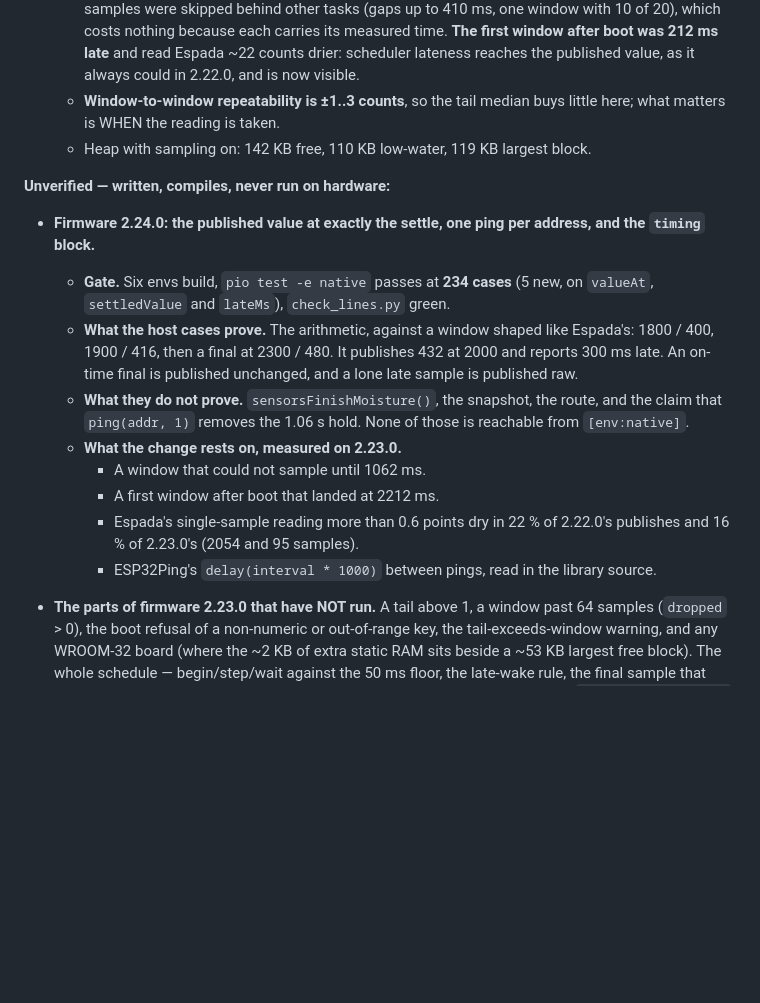
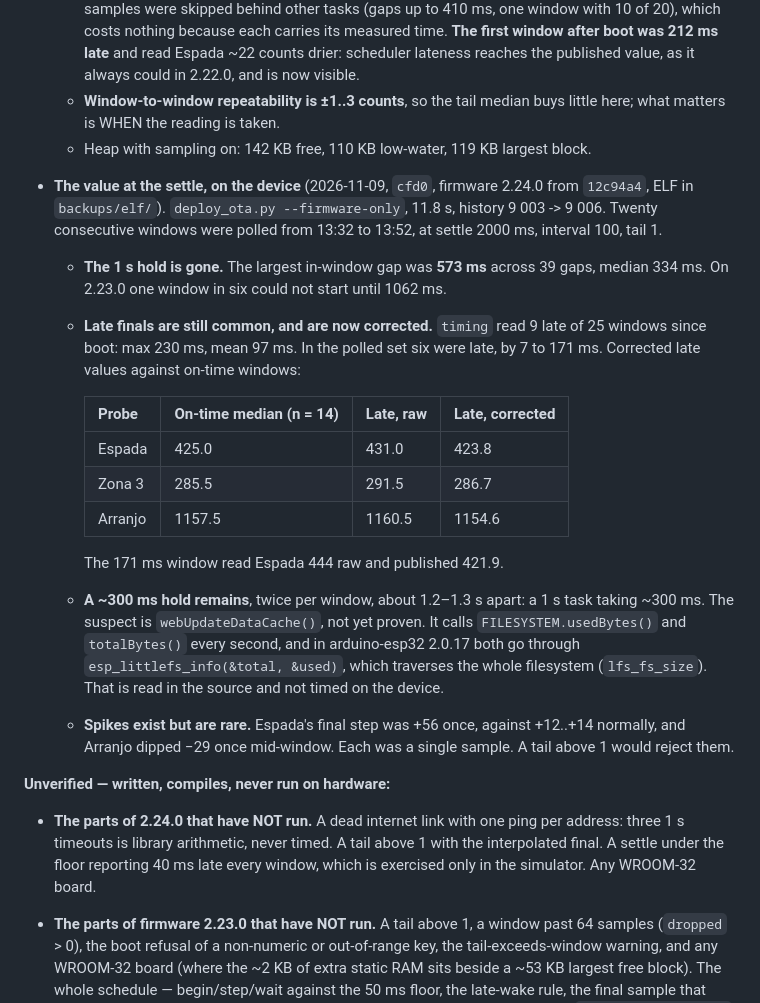
Before and after one commit to andrenepomuceno/esp_garden, a Markdown page: docs/verification-log.md, the part around the change. Drawn GitHub-style; blank space fills up the shorter version.

Commit message:
docs: record 2.24.0 on cfd0, late finals corrected and the 1 s hold gone
Twenty windows after the OTA:
- The largest in-window gap was 573 ms, where 2.23.0 had one window in six
  that could not start until 1062 ms.
- timing counted 9 late finals in 25 windows, max 230 ms. The interpolated
  value lands on the on-time one: Espada's late windows read 431 raw and
  published 423.8, against 425.0 for the on-time windows.
- A ~300 ms hold every ~1.3 s remains. It is recorded with its suspect, two
  lfs_fs_size traversals per second in webUpdateDataCache(); read in the
  source, not timed.

```diff
--- a/docs/verification-log.md
+++ b/docs/verification-log.md
@@ -300,25 +300,23 @@ This exists because this document has been wrong: it claimed no page loaded a CD
   - **Window-to-window repeatability is ±1..3 counts**, so the tail median buys little here; what matters is WHEN the reading is taken.
   - Heap with sampling on: 142 KB free, 110 KB low-water, 119 KB largest block.
 
+- **The value at the settle, on the device** (2026-11-09, `cfd0`, firmware 2.24.0 from `12c94a4`, ELF in `backups/elf/`). `deploy_ota.py --firmware-only`, 11.8 s, history 9 003 -> 9 006. Twenty consecutive windows were polled from 13:32 to 13:52, at settle 2000 ms, interval 100, tail 1.
+  - **The 1 s hold is gone.** The largest in-window gap was **573 ms** across 39 gaps, median 334 ms. On 2.23.0 one window in six could not start until 1062 ms.
+  - **Late finals are still common, and are now corrected.** `timing` read 9 late of 25 windows since boot: max 230 ms, mean 97 ms. In the polled set six were late, by 7 to 171 ms. Corrected late values against on-time windows:
+
+    | Probe | On-time median (n = 14) | Late, raw | Late, corrected |
+    |---|---|---|---|
+    | Espada | 425.0 | 431.0 | 423.8 |
+    | Zona 3 | 285.5 | 291.5 | 286.7 |
+    | Arranjo | 1157.5 | 1160.5 | 1154.6 |
+
+    The 171 ms window read Espada 444 raw and published 421.9.
+  - **A ~300 ms hold remains**, twice per window, about 1.2–1.3 s apart: a 1 s task taking ~300 ms. The suspect is `webUpdateDataCache()`, not yet proven. It calls `FILESYSTEM.usedBytes()` and `totalBytes()` every second, and in arduino-esp32 2.0.17 both go through `esp_littlefs_info(&total, &used)`, which traverses the whole filesystem (`lfs_fs_size`). That is read in the source and not timed on the device.
+  - **Spikes exist but are rare.** Espada's final step was +56 once, against +12..+14 normally, and Arranjo dipped −29 once mid-window. Each was a single sample. A tail above 1 would reject them.
+
 **Unverified — written, compiles, never run on hardware:**
 
-- **Firmware 2.24.0: the published value at exactly the settle, one ping per address, and the `timing` block.**
-  - **Gate.** Six envs build, `pio test -e native` passes at **234 cases** (5
-    new, on `valueAt`, `settledValue` and `lateMs`), `check_lines.py` green.
-  - **What the host cases prove.** The arithmetic, against a window shaped
-    like Espada's: 1800 / 400, 1900 / 416, then a final at 2300 / 480. It
-    publishes 432 at 2000 and reports 300 ms late. An on-time final is
-    published unchanged, and a lone late sample is published raw.
-  - **What they do not prove.** `sensorsFinishMoisture()`, the snapshot, the
-    route, and the claim that `ping(addr, 1)` removes the 1.06 s hold. None of
-    those is reachable from `[env:native]`.
-  - **What the change rests on, measured on 2.23.0.**
-    - A window that could not sample until 1062 ms.
-    - A first window after boot that landed at 2212 ms.
-    - Espada's single-sample reading more than 0.6 points dry in 22 % of
-      2.22.0's publishes and 16 % of 2.23.0's (2054 and 95 samples).
-    - ESP32Ping's `delay(interval * 1000)` between pings, read in the
-      library source.
+- **The parts of 2.24.0 that have NOT run.** A dead internet link with one ping per address: three 1 s timeouts is library arithmetic, never timed. A tail above 1 with the interpolated final. A settle under the floor reporting 40 ms late every window, which is exercised only in the simulator. Any WROOM-32 board.
 
 - **The parts of firmware 2.23.0 that have NOT run.** A tail above 1, a window past 64 samples (`dropped` > 0), the boot refusal of a non-numeric or out-of-range key, the tail-exceeds-window warning, and any WROOM-32 board (where the ~2 KB of extra static RAM sits beside a ~53 KB largest free block). The whole schedule — begin/step/wait against the 50 ms floor, the late-wake rule, the final sample that escapes the floor, the 64-sample window and the tail median — is host-tested (`test_probe_sampling`, 18 cases); a review pass found the floor delaying the final sample and probe health being fed the median, both fixed before anything flashed.
 
```
Also changed, not shown: docs/deploy.md (+8 -0 lines).
